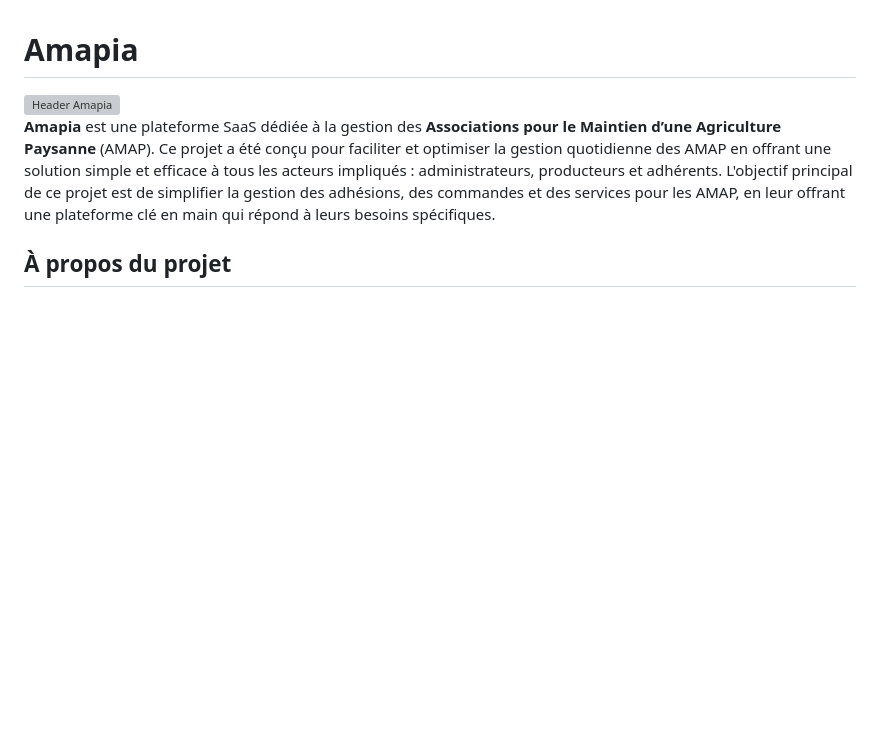
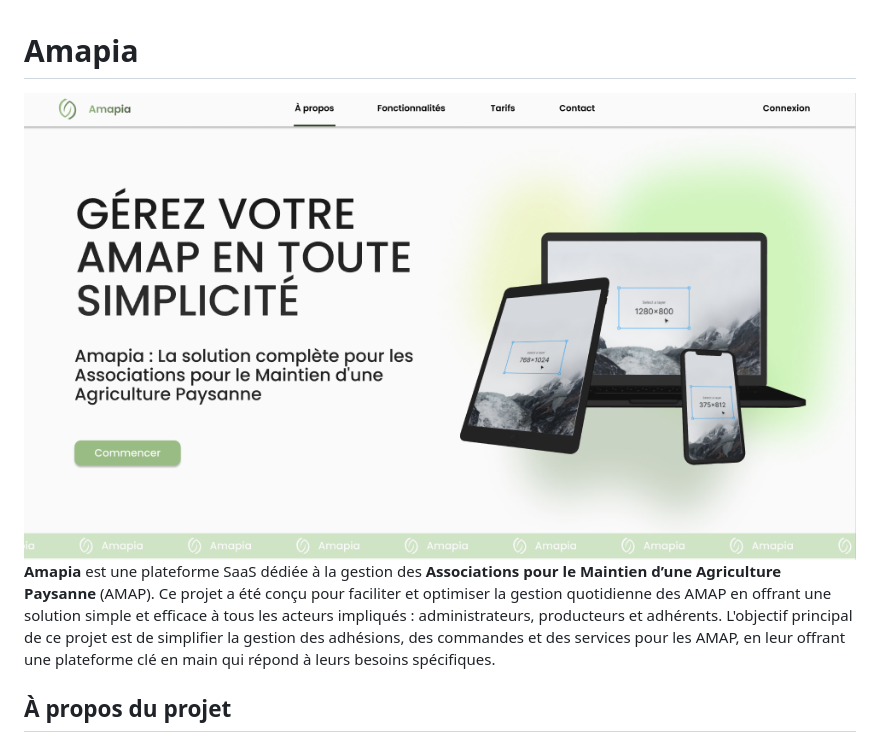
Before and after one commit to Alexiaroy/Amapia, a Markdown page: README.md, the part around the change. GitHub-like rendering; blank space fills up the shorter version; grey boxes are pictures that could not be loaded.

```diff
--- a/README.md
+++ b/README.md
@@ -1,6 +1,6 @@
 # Amapia
 
-<img src="resources/images/header.PNG" alt="Header Amapia" style="width: 100%;" />
+<img src="assets/images/header.PNG" alt="Header Amapia" style="width: 100%;" />
 
 **Amapia** est une plateforme SaaS dédiée à la gestion des **Associations pour le Maintien d’une Agriculture Paysanne** (AMAP). Ce projet a été conçu pour faciliter et optimiser la gestion quotidienne des AMAP en offrant une solution simple et efficace à tous les acteurs impliqués : administrateurs, producteurs et adhérents. L'objectif principal de ce projet est de simplifier la gestion des adhésions, des commandes et des services pour les AMAP, en leur offrant une plateforme clé en main qui répond à leurs besoins spécifiques.
 
```
